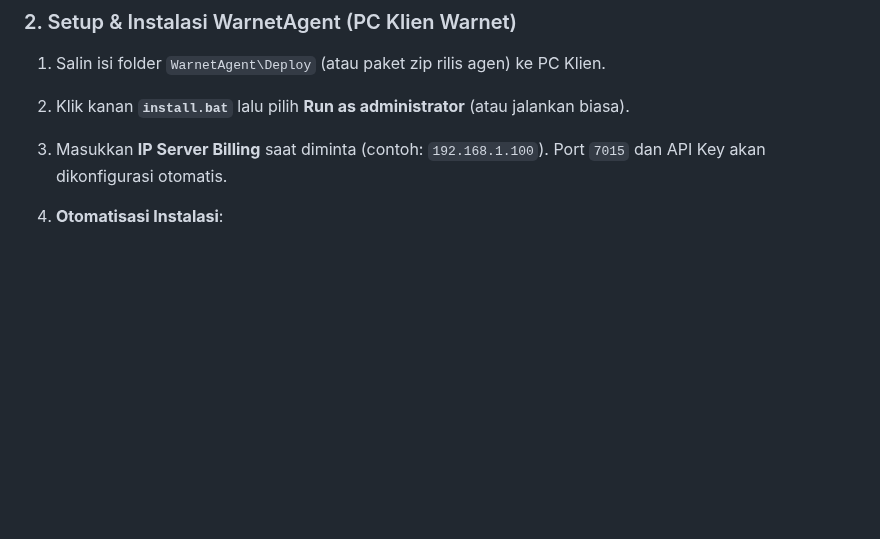
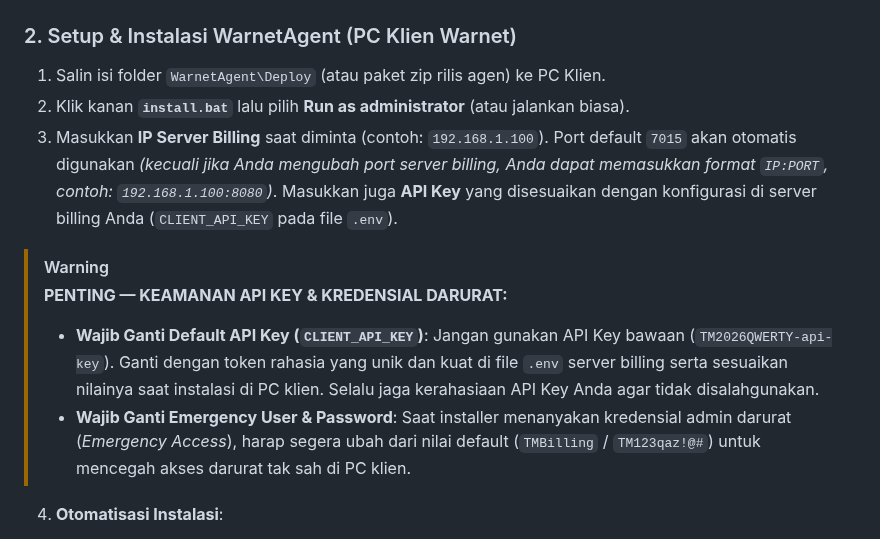
Before and after one commit to milanalfandiismail/TMBilling, a Markdown page: README.md, the part around the change. Rendered like a GitHub page; blank space fills up the shorter version.

Commit message:
docs(readme): perbarui panduan konfigurasi IP server serta tambahkan peringatan keamanan API Key dan kredensial darurat

```diff
--- a/README.md
+++ b/README.md
@@ -111,7 +111,13 @@ c:\Project GIT\TMBilling
 
 1. Salin isi folder `WarnetAgent\Deploy` (atau paket zip rilis agen) ke PC Klien.
 2. Klik kanan **`install.bat`** lalu pilih **Run as administrator** (atau jalankan biasa).
-3. Masukkan **IP Server Billing** saat diminta (contoh: `192.168.1.100`). Port `7015` dan API Key akan dikonfigurasi otomatis.
+3. Masukkan **IP Server Billing** saat diminta (contoh: `192.168.1.100`). Port default `7015` akan otomatis digunakan *(kecuali jika Anda mengubah port server billing, Anda dapat memasukkan format `IP:PORT`, contoh: `192.168.1.100:8080`)*. Masukkan juga **API Key** yang disesuaikan dengan konfigurasi di server billing Anda (`CLIENT_API_KEY` pada file `.env`).
+
+> [!WARNING]
+> **PENTING — KEAMANAN API KEY & KREDENSIAL DARURAT:**
+> - **Wajib Ganti Default API Key (`CLIENT_API_KEY`)**: Jangan gunakan API Key bawaan (`TM2026QWERTY-api-key`). Ganti dengan token rahasia yang unik dan kuat di file `.env` server billing serta sesuaikan nilainya saat instalasi di PC klien. Selalu jaga kerahasiaan API Key Anda agar tidak disalahgunakan.
+> - **Wajib Ganti Emergency User & Password**: Saat installer menanyakan kredensial admin darurat (*Emergency Access*), harap segera ubah dari nilai default (`TMBilling` / `TM123qaz!@#`) untuk mencegah akses darurat tak sah di PC klien.
+
 4. **Otomatisasi Instalasi**:
    - Skrip menyalin seluruh binary (`TMBilling.exe`, `MGCTM.exe`, `TMMonitor.exe`, `WebView2Loader.dll`, `mtm.exe`, `TightVNC`).
    - Mendaftarkan konfigurasi Registry Windows (`HKCU` & `HKLM`) dan TightVNC port `5900` loopback.
```
